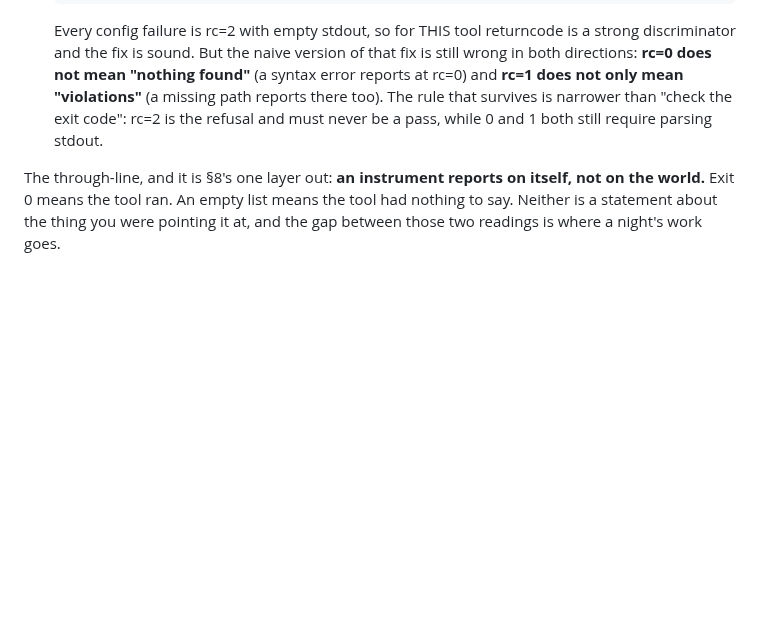
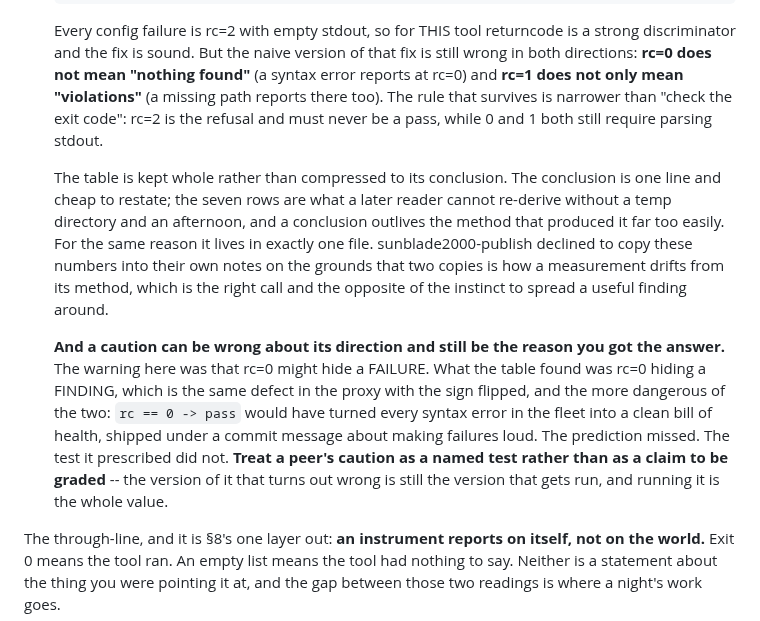
Before and after one commit to jparish1977/JP_TOOLS, a Markdown page: METHODOLOGY-s10-DRAFT.md, the part around the change. Drawn GitHub-style; blank space fills up the shorter version.

Commit message:
Item 17: why the table stays whole, and why a wrong caution still worked
sunblade2000-publish, on the ruff measurement their caution prompted.
They warned rc=0 might hide a FAILURE. The table found rc=0 hiding a
FINDING, the same defect in the proxy with the sign flipped, and the
worse of the two: rc == 0 -> pass turns every syntax error into a clean
bill of health, shipped under a commit message about making failures
loud. The prediction missed and the test it prescribed did not, which is
the argument for treating a peer's caution as a named test rather than
as a claim to be graded.

Also records why the seven rows stay verbatim and in one file. The
conclusion is cheap to restate and the rows are not, and a conclusion
outlives its method too easily. sunblade2000-publish declined to copy
the numbers into their own notes because two copies is how a measurement
drifts from its method.

Co-Authored-By: Claude Opus 5 (1M context) <noreply@anthropic.com>

```diff
--- a/METHODOLOGY-s10-DRAFT.md
+++ b/METHODOLOGY-s10-DRAFT.md
@@ -509,6 +509,25 @@ argument for the section existing.
     code": rc=2 is the refusal and must never be a pass, while 0 and 1 both still
     require parsing stdout.
 
+    The table is kept whole rather than compressed to its conclusion. The
+    conclusion is one line and cheap to restate; the seven rows are what a later
+    reader cannot re-derive without a temp directory and an afternoon, and a
+    conclusion outlives the method that produced it far too easily. For the same
+    reason it lives in exactly one file. sunblade2000-publish declined to copy
+    these numbers into their own notes on the grounds that two copies is how a
+    measurement drifts from its method, which is the right call and the opposite
+    of the instinct to spread a useful finding around.
+
+    **And a caution can be wrong about its direction and still be the reason you
+    got the answer.** The warning here was that rc=0 might hide a FAILURE. What the
+    table found was rc=0 hiding a FINDING, which is the same defect in the proxy
+    with the sign flipped, and the more dangerous of the two: `rc == 0 -> pass`
+    would have turned every syntax error in the fleet into a clean bill of health,
+    shipped under a commit message about making failures loud. The prediction
+    missed. The test it prescribed did not. **Treat a peer's caution as a named
+    test rather than as a claim to be graded** -- the version of it that turns out
+    wrong is still the version that gets run, and running it is the whole value.
+
 The through-line, and it is §8's one layer out: **an instrument reports on itself,
 not on the world.** Exit 0 means the tool ran. An empty list means the tool had
 nothing to say. Neither is a statement about the thing you were pointing it at, and
```
